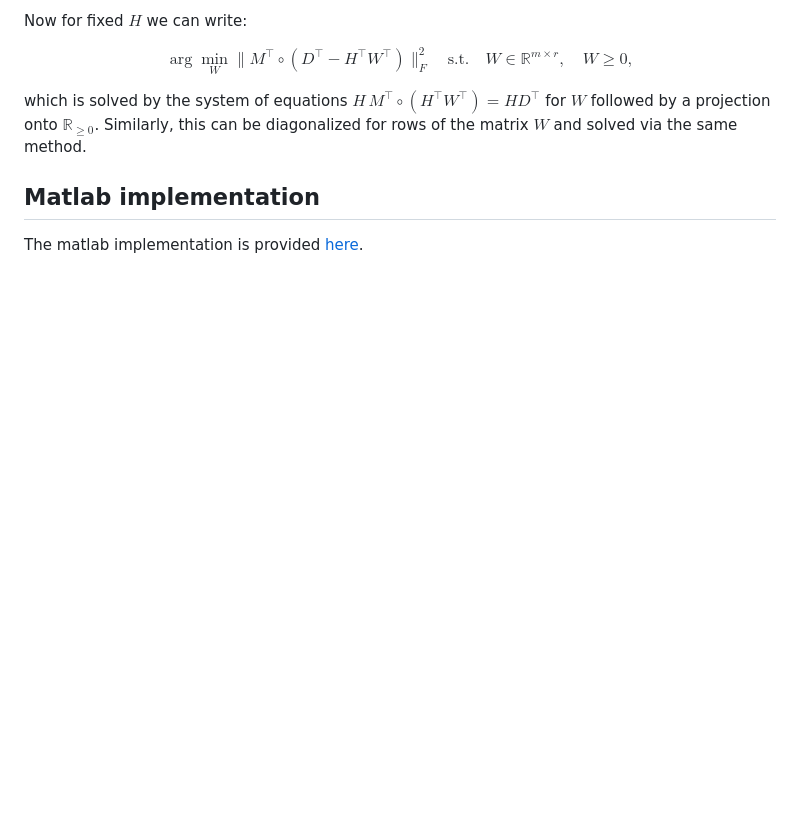
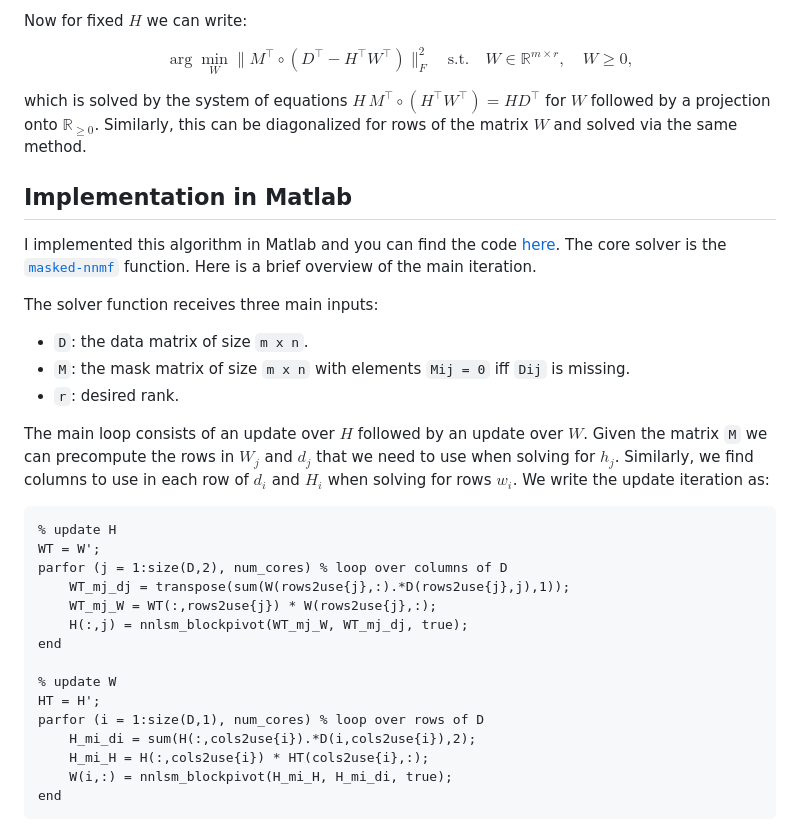
Before and after one commit to amirhkhalilian/amirhkhalilian.github.io, a Markdown page: blog/MaskedNMF.md, the part around the change. GitHub-like rendering; blank space fills up the shorter version.

Commit message:
masked-nnmf blog

````diff
--- a/blog/MaskedNMF.md
+++ b/blog/MaskedNMF.md
@@ -67,5 +67,30 @@ $$\arg\min_{W} \|M^\top\circ(D^\top-H^\top W^\top)\|_{F}^2 \quad \text{s.t.} \qu
 
 which is solved by the system of equations $H\,M^\top \circ (H^\top W^\top) = H D^\top$ for $W$ followed by a projection onto $\mathbb{R}_{\geq 0}$. Similarly, this can be diagonalized for rows of the matrix $W$ and solved via the same method.
 
-## Matlab implementation
-The matlab implementation is provided [here](https://github.com/amirhkhalilian/masked-nnmf).
+## Implementation in Matlab
+I implemented this algorithm in Matlab and you can find the code [here](https://github.com/amirhkhalilian/masked-nnmf). The core solver is the [`masked-nnmf`](https://github.com/amirhkhalilian/masked-nnmf/blob/main/solvers/masked_nnmf.m) function. Here is a brief overview of the main iteration.
+
+The solver function receives three main inputs:
+- `D`: the data matrix of size `m x n`.
+- `M`: the mask matrix of size `m x n` with elements `Mij = 0` iff `Dij` is missing.
+- `r`: desired rank.
+
+The main loop consists of an update over $H$ followed by an update over $W$. Given the matrix `M` we can precompute the rows in $W_j$ and $d_j$ that we need to use when solving for $h_j$. Similarly, we find columns to use in each row of $d_i$ and $H_i$ when solving for rows  $w_i$. We write the  update iteration as:
+
+```matlab
+% update H
+WT = W';
+parfor (j = 1:size(D,2), num_cores) % loop over columns of D
+	WT_mj_dj = transpose(sum(W(rows2use{j},:).*D(rows2use{j},j),1));
+	WT_mj_W = WT(:,rows2use{j}) * W(rows2use{j},:);
+	H(:,j) = nnlsm_blockpivot(WT_mj_W, WT_mj_dj, true);
+end
+
+% update W
+HT = H';
+parfor (i = 1:size(D,1), num_cores) % loop over rows of D
+	H_mi_di = sum(H(:,cols2use{i}).*D(i,cols2use{i}),2);
+	H_mi_H = H(:,cols2use{i}) * HT(cols2use{i},:);
+	W(i,:) = nnlsm_blockpivot(H_mi_H, H_mi_di, true);
+end
+```
````
